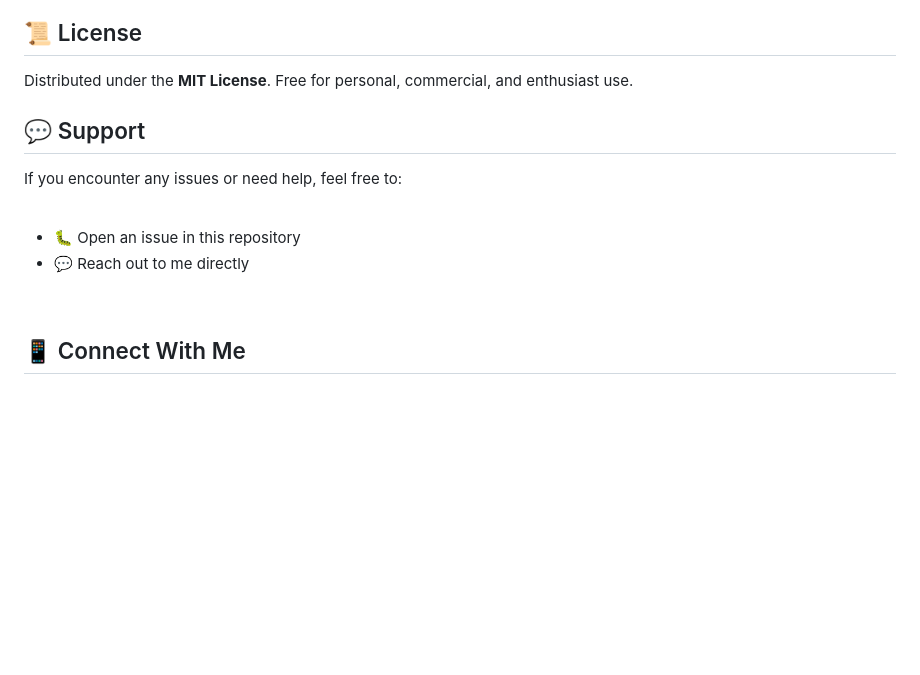
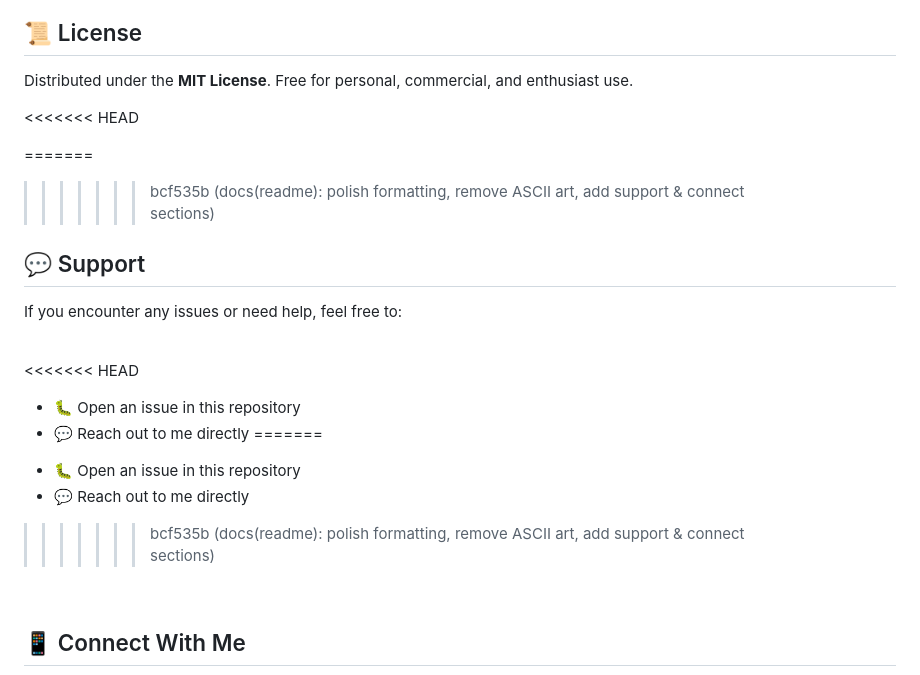
Before and after one commit to sakfi/TaskMan-Ultimate, a Markdown page: README.md, the part around the change. Drawn GitHub-style; blank space fills up the shorter version.

```diff
--- a/README.md
+++ b/README.md
@@ -194,15 +194,23 @@ dart analyze
 
 Distributed under the **MIT License**. Free for personal, commercial, and enthusiast use.
 
+<<<<<<< HEAD
 
+=======
+>>>>>>> bcf535b (docs(readme): polish formatting, remove ASCII art, add support & connect sections)
 ## 💬 Support
 
 If you encounter any issues or need help, feel free to:
 
 <br>
 
+<<<<<<< HEAD
 - 🐛 Open an issue in this repository
 - 💬 Reach out to me directly
+=======
+* 🐛 Open an issue in this repository
+* 💬 Reach out to me directly
+>>>>>>> bcf535b (docs(readme): polish formatting, remove ASCII art, add support & connect sections)
 
 <br>
 
```
